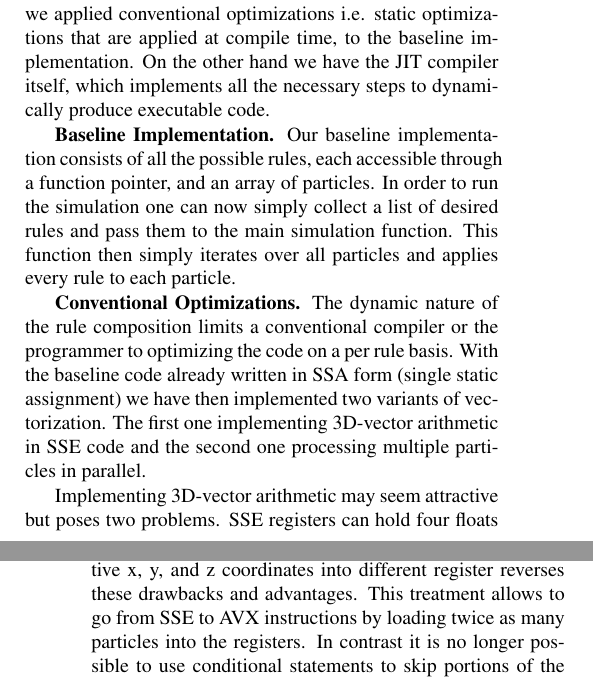
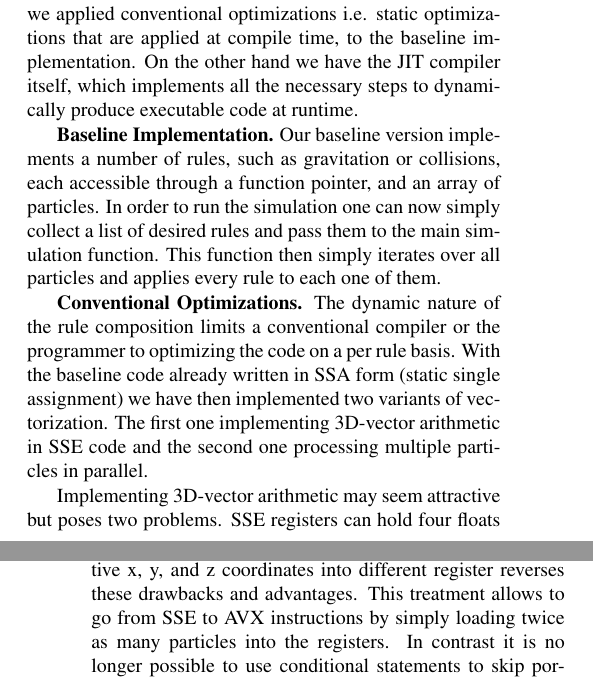
Before and after one commit to HWFNC-Particles-Project/particlesys, a LaTeX paper (documents/report.tex, which reads documents/3_Method.tex): two parts of the columns of pages 2 and 3 of 6, joined at a grey line, cut so that both start at the same text. Compiled offline with pdfLaTeX.

Commit message:
typos and grammar fixes

```diff
--- a/documents/3_Method.tex
+++ b/documents/3_Method.tex
@@ -1,16 +1,16 @@
 \section{Implementation Details}\label{sec:method}
 
-Starting from a simple, straight-forward baseline implementation we have introduced two main paths of optimization which we discuss in detail in this section. On one hand we applied conventional optimizations i.e. static optimizations that are applied at compile time, to the baseline implementation. On the other hand we have the JIT compiler itself, which implements all the necessary steps to dynamically produce executable code.
+Starting from a simple, straight-forward baseline implementation we have introduced two main paths of optimization which we discuss in detail in this section. On one hand we applied conventional optimizations i.e. static optimizations that are applied at compile time, to the baseline implementation. On the other hand we have the JIT compiler itself, which implements all the necessary steps to dynamically produce executable code at runtime.
 
 \mypar{Baseline Implementation}
-Our baseline implementation consists of all the possible rules, each accessible through a function pointer, and an array of particles. In order to run the simulation one can now simply collect a list of desired rules and pass them to the main simulation function. This function then simply iterates over all particles and applies every rule to each particle.
+Our baseline version implements a number of rules, such as gravitation or collisions, each accessible through a function pointer, and an array of particles. In order to run the simulation one can now simply collect a list of desired rules and pass them to the main simulation function. This function then simply iterates over all particles and applies every rule to each one of them.
 
 \mypar{Conventional Optimizations}
-The dynamic nature of the rule composition limits a conventional compiler or the programmer to optimizing the code on a per rule basis. With the baseline code already written in SSA form (single static assignment) we have then implemented two variants of vectorization. The first one implementing 3D-vector arithmetic in SSE code and the second one processing multiple particles in parallel.
+The dynamic nature of the rule composition limits a conventional compiler or the programmer to optimizing the code on a per rule basis. With the baseline code already written in SSA form (static single assignment) we have then implemented two variants of vectorization. The first one implementing 3D-vector arithmetic in SSE code and the second one processing multiple particles in parallel.
 
 Implementing 3D-vector arithmetic may seem attractive but poses two problems. SSE registers can hold four floats (single precision floating point number) in 128 bits which means for 3D-vectors we already waste 1/4th of the register space and going to the newer AVX instruction at 256 bit wide registers means either wasting 5/8th of the available space or rewriting all the code to process two 3D-vectors in parallel. Furthermore there are no dedicated instructions to calculate the euclidean length of a vector and therefore require significant overhead for data shuffling. The one advantage of this approach lies in the treatment of conditional code, e.g. in collision detections. As only one particle is processed at a time it is possible to skip unneeded computations.
 
-Processing multiple particles by packing their respective x, y, and z coordinates into different register reverses these drawbacks and advantages. This treatment allows to go from SSE to AVX instructions by loading twice as many particles into the registers. In contrast it is no longer possible to use conditional statements to skip portions of the code. A conditional check may be true for some particles and false for others. Instead we use the conditional check to produce a mask indicating for which particles the check holds and for which it doesn't. We then run the conditional code for all particles and mask the application of the results according to this indication mask.
+Processing multiple particles by packing their respective x, y, and z coordinates into different register reverses these drawbacks and advantages. This treatment allows to go from SSE to AVX instructions by simply loading twice as many particles into the registers. In contrast it is no longer possible to use conditional statements to skip portions of the code. A conditional check may be true for some particles and false for others. Instead we use the conditional check to produce a mask indicating for which particles the check holds and for which it doesn't. We then run the conditional code for all particles and mask the application of the results according to this indication mask.
 
 \mypar{JIT Compiler}
 The JIT compiler exclusively uses the multiple particle approach for vectorization which allows the intermediate (SSA-IR) code to only deal with the scalar form of the rules that are then executed on 1, 4 or 8 particles at a time. This means vectorization exclusively happens in final code generation and is of no concern for the optimization passes implemented on the SSA-IR form.
```
Also changed, not shown: documents/3_Method.tex (6 more changed lines).
